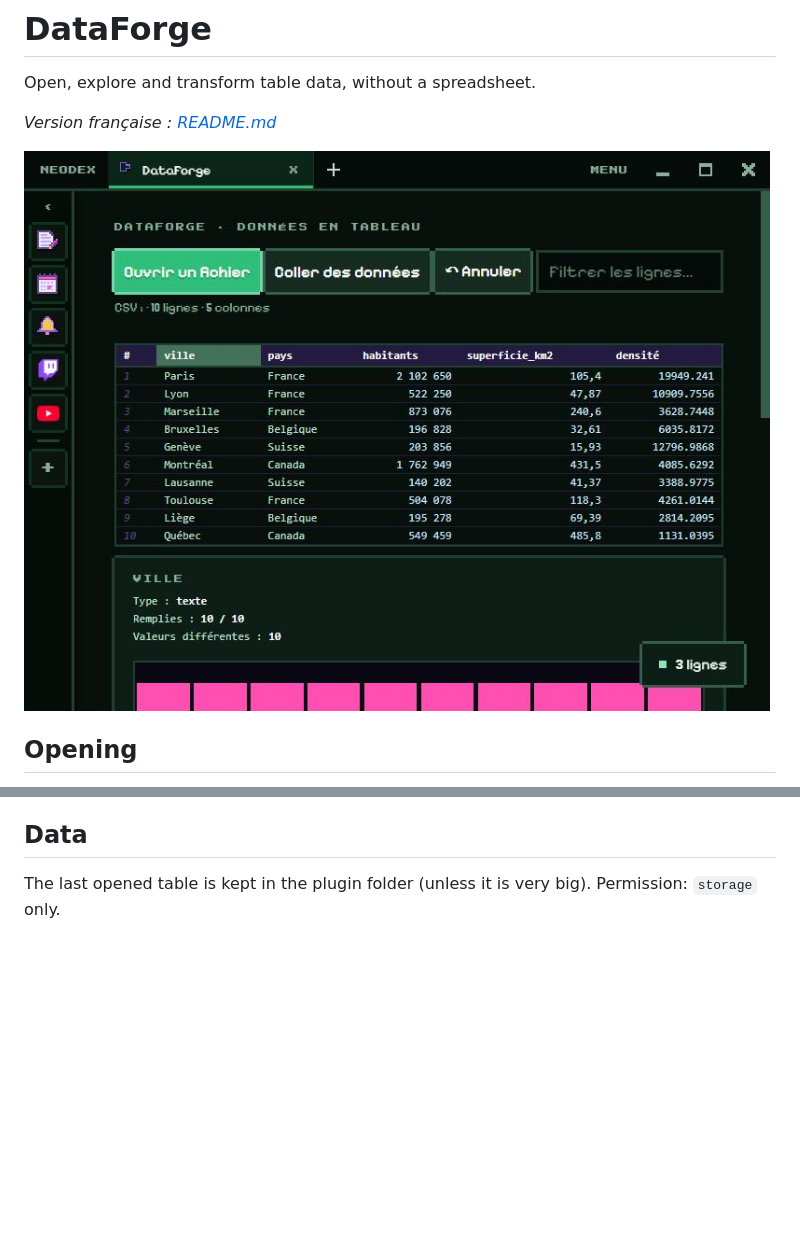
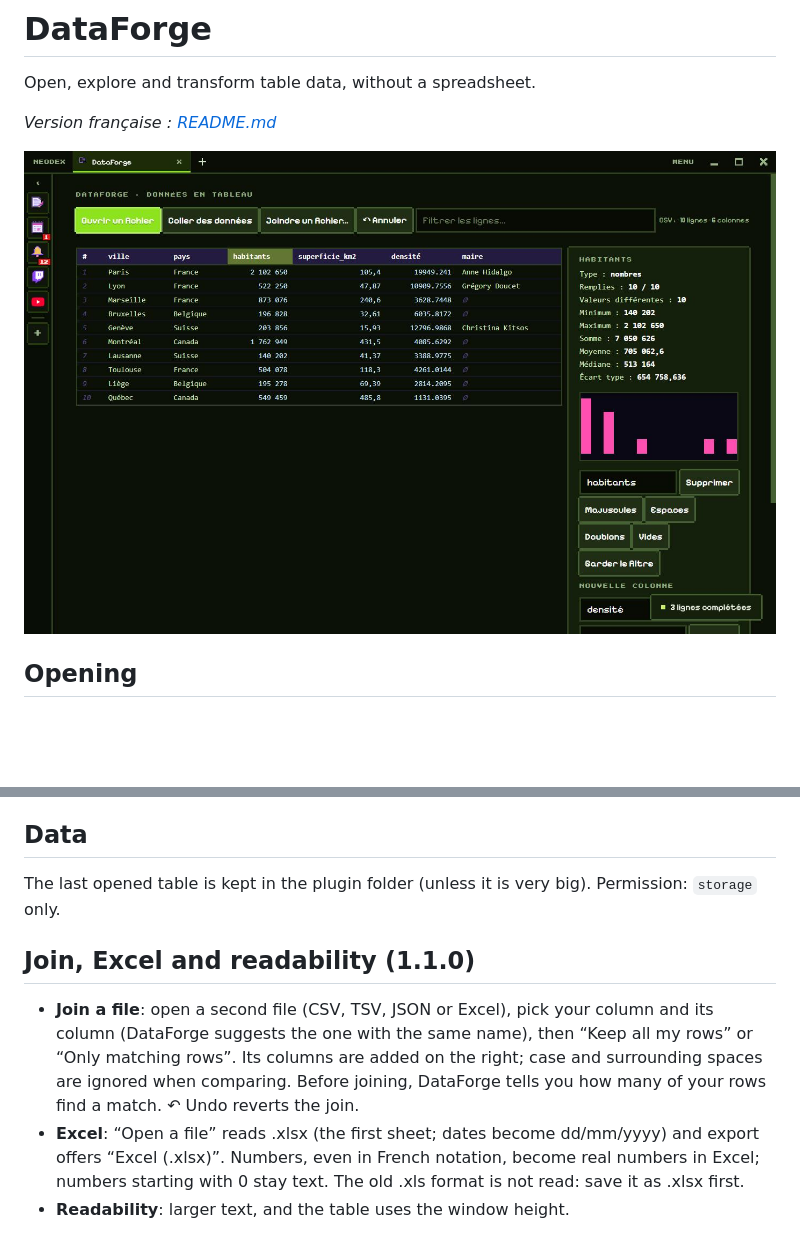
Before and after one commit to NDesumeur/neodex-plugin-dataforge, a Markdown page: README.en.md, 2 parts joined by grey strips. Rendered like a GitHub page; pictures changed too: screenshots/1.jpg; blank space fills up the shorter version.

```diff
--- a/README.en.md
+++ b/README.en.md
@@ -31,3 +31,9 @@ CSV (`,` or `;`), TSV, JSON, Markdown or SQL (`INSERT INTO`), to download or cop
 ## Data
 
 The last opened table is kept in the plugin folder (unless it is very big). Permission: `storage` only.
+
+## Join, Excel and readability (1.1.0)
+
+- **Join a file**: open a second file (CSV, TSV, JSON or Excel), pick your column and its column (DataForge suggests the one with the same name), then “Keep all my rows” or “Only matching rows”. Its columns are added on the right; case and surrounding spaces are ignored when comparing. Before joining, DataForge tells you how many of your rows find a match. ↶ Undo reverts the join.
+- **Excel**: “Open a file” reads .xlsx (the first sheet; dates become dd/mm/yyyy) and export offers “Excel (.xlsx)”. Numbers, even in French notation, become real numbers in Excel; numbers starting with 0 stay text. The old .xls format is not read: save it as .xlsx first.
+- **Readability**: larger text, and the table uses the window height.
```
Also changed, not shown: README.md (+6 -0 lines), 4 other files.
